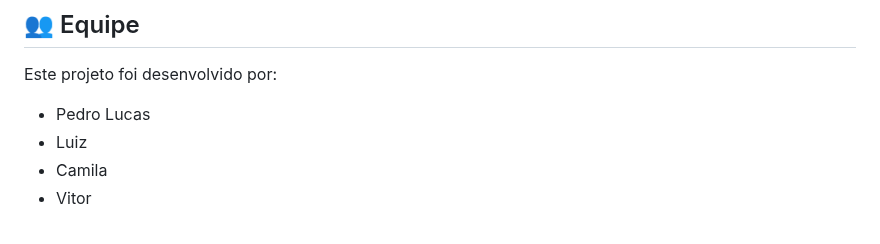
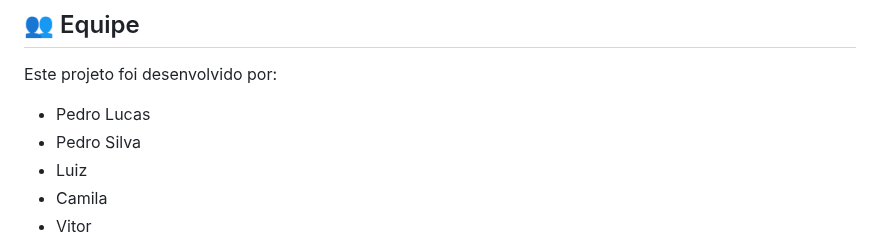
Before and after one commit to PedroSantos-bit/Spobrefy, a Markdown page: README.md, the part around the change. GitHub-like rendering.

```diff
--- a/README.md
+++ b/README.md
@@ -9,6 +9,7 @@
 Este projeto foi desenvolvido por:
 
 - Pedro Lucas
+- Pedro Silva
 - Luiz
 - Camila
 - Vitor
```
